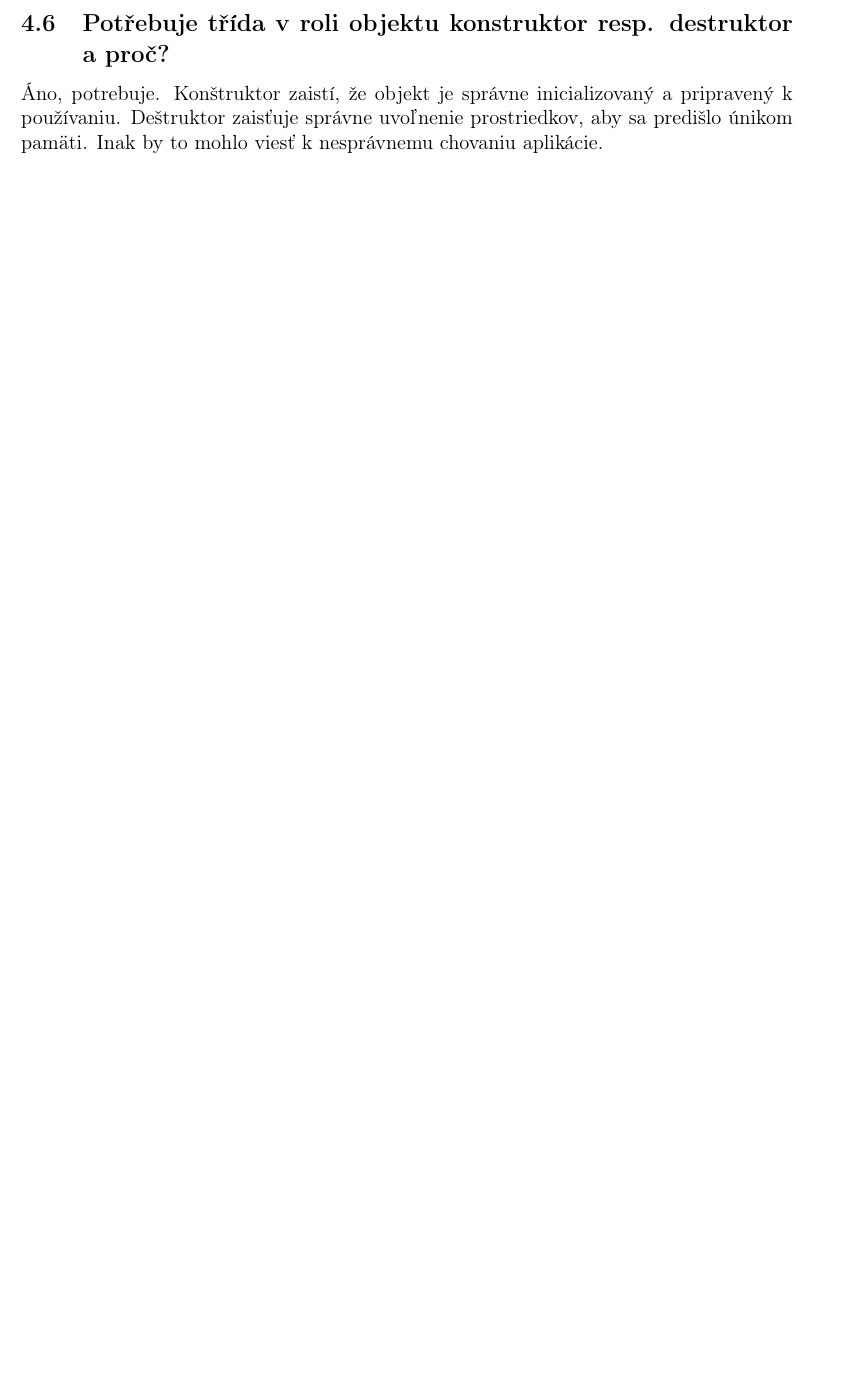
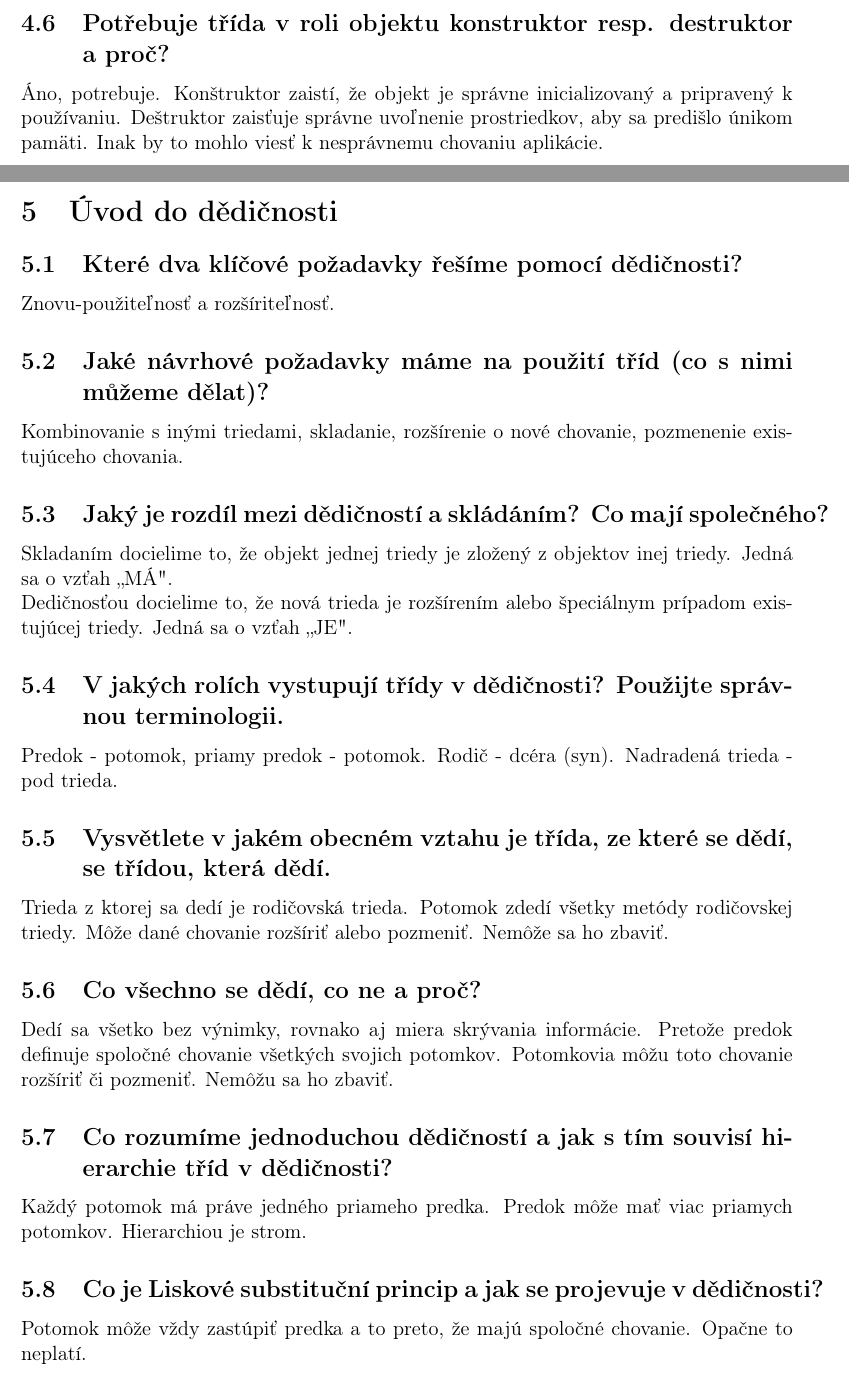
Before and after one commit to FilipRosa/Object-oriented-programming-script, a LaTeX document (main.tex, which reads kap5/kap5.tex): part of page 14 of 14 before the commit and two parts of pages 14 and 15 of 16 after it, the two joined at a grey line, cut so that both start at the same text, the shorter picture padded with empty space. Compiled offline with pdfLaTeX.

Commit message:
Add chapter 5

```diff
--- /dev/null
+++ b/kap5/kap5.tex
@@ -0,0 +1,26 @@
+\section{Úvod do dědičnosti}
+
+\subsection{Které dva klíčové požadavky řešíme pomocí dědičnosti?}
+Znovu-použiteľnosť a rozšíriteľnosť.
+
+\subsection{Jaké návrhové požadavky máme na použití tříd (co s nimi můžeme dělat)?}
+Kombinovanie s inými triedami, skladanie, rozšírenie o nové chovanie, pozmenenie existujúceho chovania.
+
+\subsection{Jaký je rozdíl mezi dědičností a skládáním? Co mají společného?}
+Skladaním docielime to, že objekt jednej triedy je zložený z objektov inej triedy. Jedná sa o vzťah ,,MÁ".\newline
+Dedičnosťou docielime to, že nová trieda je rozšírením alebo špeciálnym prípadom existujúcej triedy. Jedná sa o vzťah ,,JE".
+
+\subsection{V jakých rolích vystupují třídy v dědičnosti? Použijte správnou terminologii.}
+Predok - potomok, priamy predok - potomok. Rodič - dcéra (syn). Nadradená trieda - pod trieda.
+
+\subsection{Vysvětlete v jakém obecném vztahu je třída, ze které se dědí, se třídou, která dědí.}
+Trieda z ktorej sa dedí je rodičovská trieda. Potomok zdedí všetky metódy rodičovskej triedy. Môže dané chovanie rozšíriť alebo pozmeniť. Nemôže sa ho zbaviť.
+
+\subsection{Co všechno se dědí, co ne a proč?}
+Dedí sa všetko bez výnimky, rovnako aj miera skrývania informácie. Pretože predok definuje spoločné chovanie všetkých svojich potomkov. Potomkovia môžu toto chovanie rozšíriť či pozmeniť. Nemôžu sa ho zbaviť.
+
+\subsection{Co rozumíme jednoduchou dědičností a jak s tím souvisí hierarchie tříd v dědičnosti?}
+Každý potomok má práve jedného priameho predka. Predok môže mať viac priamych potomkov. Hierarchiou je strom.
+
+\subsection{Co je Liskové substituční princip a jak se projevuje v dědičnosti?}
+Potomok môže vždy zastúpiť predka a to preto, že majú spoločné chovanie. Opačne to neplatí.
@@ -0,0 +31 @@
+    \item Volanie konštruktoru priameho predka.
```
Also changed, not shown: main.tex (+2 -0 lines), main.pdf, kap5/kap5.tex (7 more changed lines), 7 other files.
